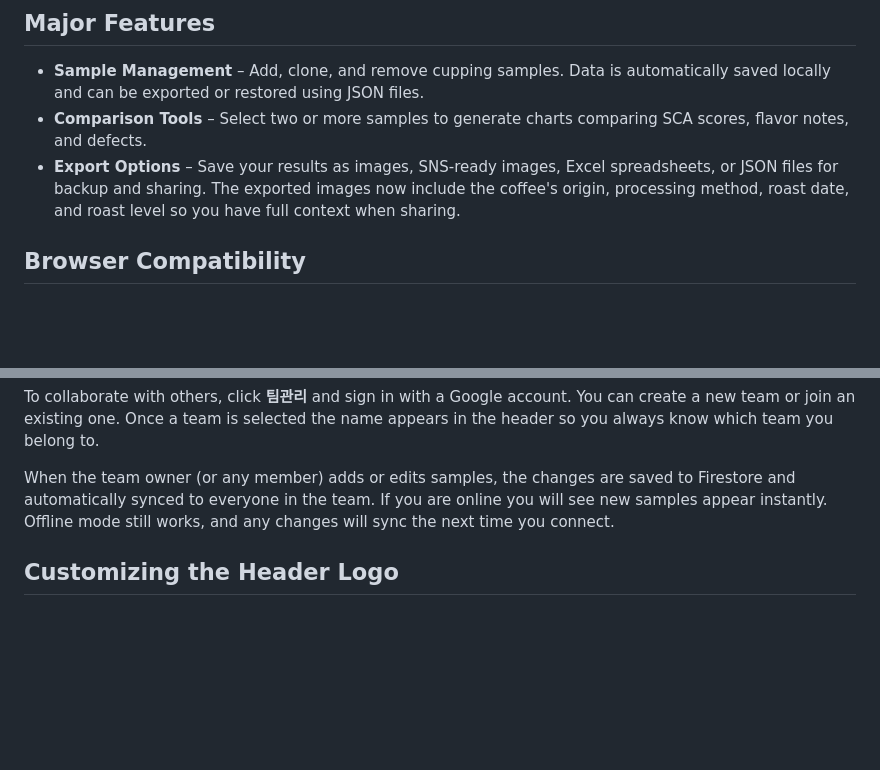
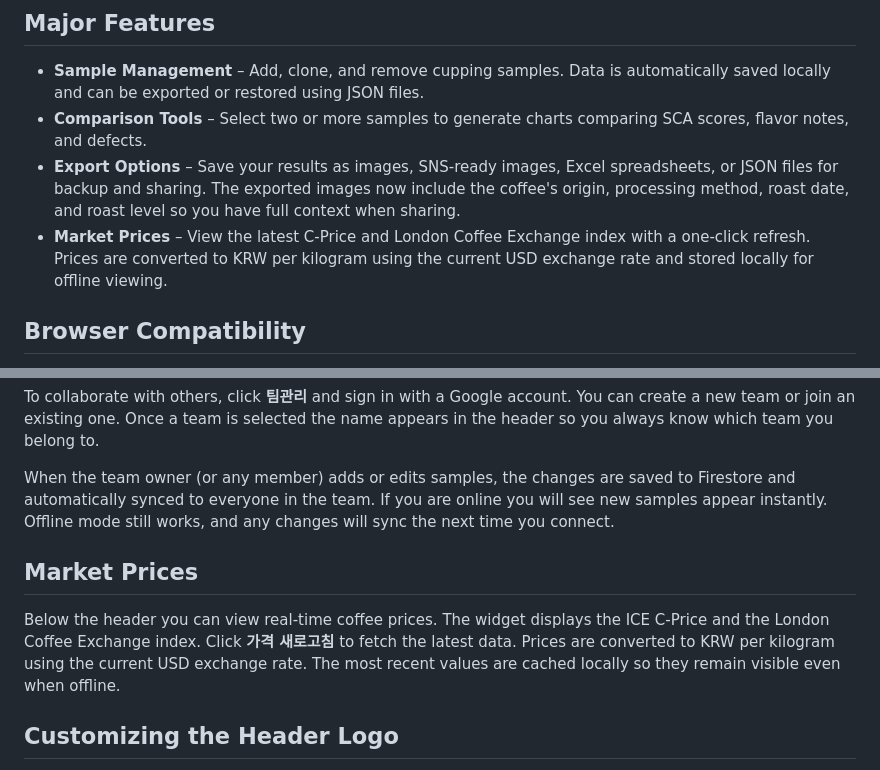
Before and after one commit to grint2000/coffee-sensory-wheel, a Markdown page: README.md, 2 parts joined by grey strips. GitHub-like rendering; blank space fills up the shorter version.

```diff
--- a/README.md
+++ b/README.md
@@ -16,6 +16,7 @@ The application runs entirely in the browser, so you can simply double-click `in
 - **Sample Management** – Add, clone, and remove cupping samples. Data is automatically saved locally and can be exported or restored using JSON files.
 - **Comparison Tools** – Select two or more samples to generate charts comparing SCA scores, flavor notes, and defects.
 - **Export Options** – Save your results as images, SNS-ready images, Excel spreadsheets, or JSON files for backup and sharing. The exported images now include the coffee's origin, processing method, roast date, and roast level so you have full context when sharing.
+- **Market Prices** – View the latest C‑Price and London Coffee Exchange index with a one-click refresh. Prices are converted to KRW per kilogram using the current USD exchange rate and stored locally for offline viewing.
 
 ## Browser Compatibility
 
@@ -39,6 +40,10 @@ To collaborate with others, click **팀관리** and sign in with a Google accoun
 
 When the team owner (or any member) adds or edits samples, the changes are saved to Firestore and automatically synced to everyone in the team. If you are online you will see new samples appear instantly. Offline mode still works, and any changes will sync the next time you connect.
 
+## Market Prices
+
+Below the header you can view real-time coffee prices. The widget displays the ICE C‑Price and the London Coffee Exchange index. Click **가격 새로고침** to fetch the latest data. Prices are converted to KRW per kilogram using the current USD exchange rate. The most recent values are cached locally so they remain visible even when offline.
+
 ## Customizing the Header Logo
 
 1. Replace the file `icons/header-logo.png` with your own image (recommended size around 192×192 pixels).
```
